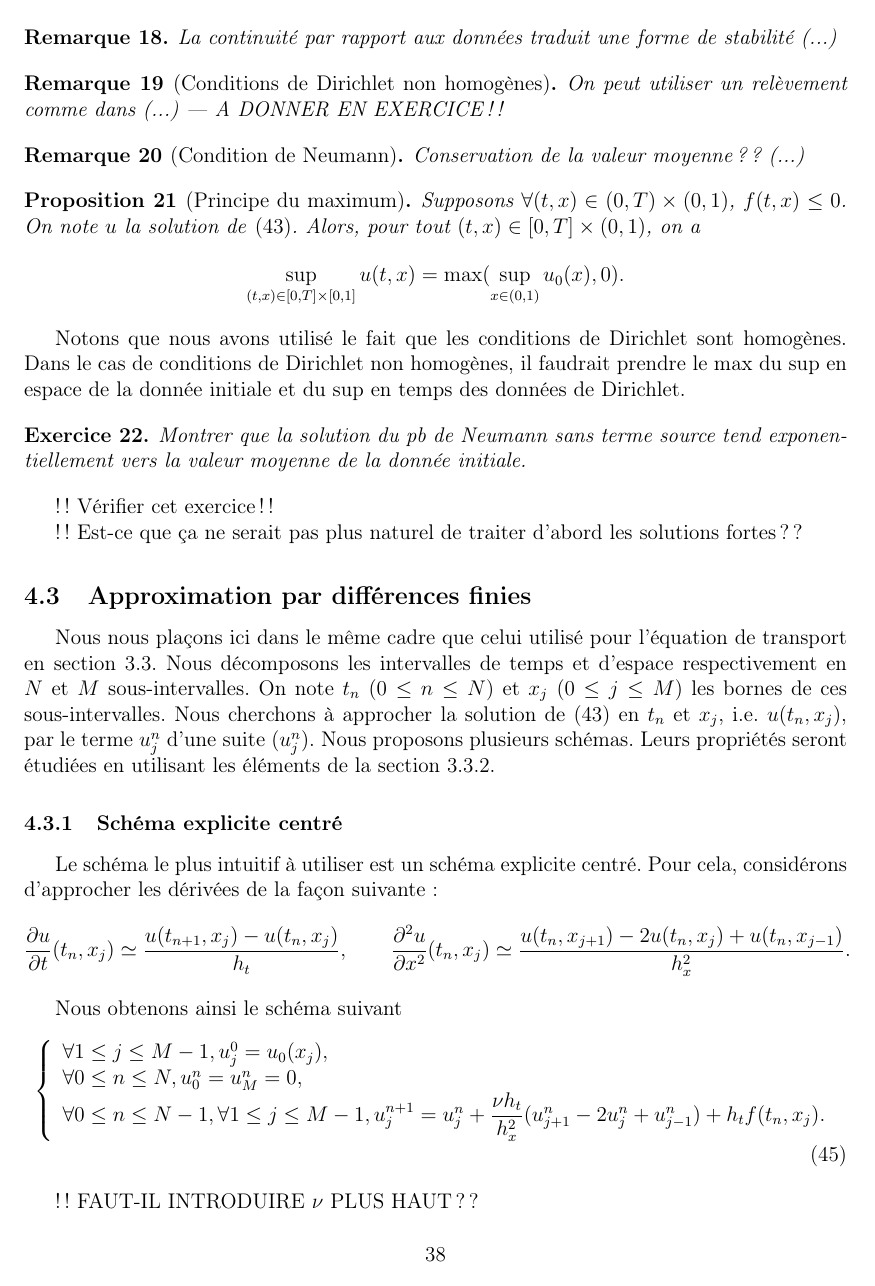
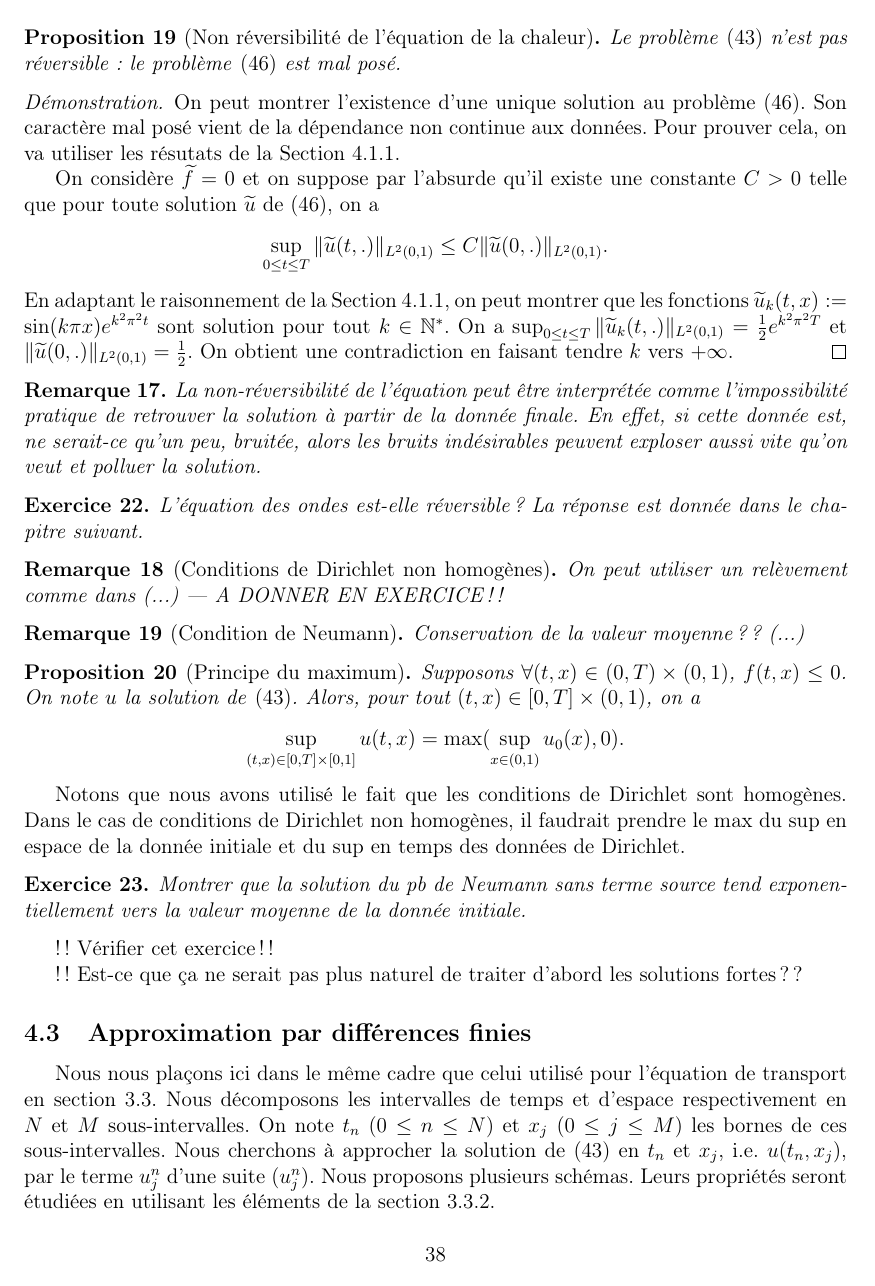
Before and after one commit to gdelay/cours_agreg, a LaTeX document (poly.tex): page 38 of 53. The pictures show the PDF file poly.pdf that the author committed with the source.

Commit message:
chaleur : unicite + non-reversibilite

```diff
--- a/poly.tex
+++ b/poly.tex
@@ -2913,3 +2895,5 @@ proposition~\ref{prop:chal_sol_faibles}.
   \end{align*}
   On int\`egre selon $t$, ce qui donne
   \begin{align*}
+    \| u(t,\cdot) \|_{L^2(\Omega)}^2 + \frac12 \| \partial_x u \|_{L^2(0,t;L^2(0,1))}^2
+    \leq \| u_0 \|_{L^2(\Omega)}^2 + \| f \|_{L^2((0,t) \times \Omega)}^2 .
@@ -2917,4 +2900,19 @@ proposition~\ref{prop:chal_sol_faibles}.
   \end{align*}
-  On obtient le r\'esultat en prenant le $\sup$ sur $t$.
+  On obtient la borne sur $\sup_{t \in [0,T]} \| u(t,.) \|_{L^2(0,1)}$ en prenant le $\sup$ sur $t$
+  et la borne sur $\frac12 \| \partial_x u \|_{L^2(0,T;L^2(0,1))}^2$ en prenant $t=T$.
 \end{proof}
 
+
+On peut utiliser ce r\'esultat pour montrer l'existence d'une unique solution faible
+au probl\`eme de Chaleur-Dirichlet.
+
+
+\begin{proposition}
+  \label{prop:chal_sol_faibles}
+  Le probl\`eme~\eqref{eq:chaleur_Dir} est bien pos\'e:
+  si $f \in L^2(0,T;L^2(0,1))$ et $u_0 \in L^2(0,1)$,
+  alors il existe une unique solution $u$
+  dans $C^0([0,T];L^2(0,1)) \cap L^2(0,T;H_0^1(0,1))$
+  et cette solution d\'epend contin\^ument des donn\'ees d'apr\`es
+  l'estim\'ee~\eqref{eq:chaleur_continuite_donnees}.
+\end{proposition}
@@ -2920,0 +2928 @@ proposition~\ref{prop:chal_sol_faibles}.
+dans $C^0([0,T];L^2(0,1)) \cap L^2(0,T;H_0^1(0,1))$
@@ -2920,0 +2937,6 @@ proposition~\ref{prop:chal_sol_faibles}.
+et $\tu(t,x) := u(T-t,x)$.
+La fonction $\tu$ v\'erifie l'\'equation de la chaleur r\'etrograde:
+\begin{equation}
+  \label{eq:chaleur_retro}
+  \text{Trouver $\tu : (0,T) \times (0,1)$ v\'erifiant }
+  \left\{
@@ -2920,0 +2951,28 @@ proposition~\ref{prop:chal_sol_faibles}.
+    \end{array}
+  \right.
+\end{equation}
+o\`u $\tf(t,x) := f(T-t,x)$ et $u_T(x) := u(T,x)$.
+Ce probl\`eme est mal pos\'e, on dit alors que l'\'equation de la chaleur n'est pas r\'eversible.
+
+
+\begin{proposition}[Non r\'eversibilit\'e de l'\'equation de la chaleur]
+  Le probl\`eme~\eqref{eq:chaleur_Dir} n'est pas r\'eversible:
+  le probl\`eme~\eqref{eq:chaleur_retro} est mal pos\'e.
+\end{proposition}
+
+\begin{proof}
+  On peut montrer l'existence d'une unique solution au probl\`eme~\eqref{eq:chaleur_retro}.
+  Son caract\`ere mal pos\'e vient de la d\'ependance non continue aux donn\'ees.
+  Pour prouver cela, on va utiliser les r\'esutats de la Section~\ref{subsubsec:chal_born}.
+
+  On consid\`ere $\tf = 0$ et on suppose par l'absurde qu'il existe une constante $C>0$ telle que
+  pour toute solution $\tu$ de~\eqref{eq:chaleur_retro}, on a
+  \begin{align*}
+    \sup_{0 \leq t \leq T} \| \tu(t,.) \|_{L^2(0,1)} \leq C \| \tu(0,.) \|_{L^2(0,1)} .
+  \end{align*}
+  En adaptant le raisonnement de la Section~\ref{subsubsec:chal_born}, on peut montrer que
+  les fonctions $\tu_k (t,x) := \sin(k\pi x) e^{k^2 \pi^2 t}$ sont solution pour tout $k \in \N^*$.
+  On a $\sup_{0 \leq t \leq T} \| \tu_k(t,.) \|_{L^2(0,1)} = \frac12 e^{k^2 \pi^2 T}$ et
+  $\| \tu(0,.) \|_{L^2(0,1)} = \frac12$. On obtient une contradiction en faisant tendre $k$
+  vers $+ \infty$.
+\end{proof}
@@ -2921 +2981,5 @@ proposition~\ref{prop:chal_sol_faibles}.
 \begin{remark}
+  La non-r\'eversibilit\'e de l'\'equation peut \^etre interpr\'et\'ee comme l'impossibilit\'e
+  pratique de retrouver la solution \`a partir de la donn\'ee finale.
+  En effet, si cette donn\'ee est, ne serait-ce qu'un peu, bruit\'ee, alors les bruits
+  ind\'esirables peuvent exploser aussi vite qu'on veut et polluer la solution.
@@ -2925,7 +2986,2 @@ proposition~\ref{prop:chal_sol_faibles}.
 \end{remark}
 
-\begin{proposition}[Effet r\'egularisant de l'\'equation de la chaleur]
-  Si $u \in C^2(]0,T] \times ]0,1[)$ est solution de
-  $\dfrac{\partial u}{\partial t} - \dfrac{\partial^2 u}{\partial x^2} = 0$,
-  alors $u \in C^{\infty}(]0,T] \times ]0,1[)$.
-\end{proposition}
@@ -2957,7 +2988,7 @@ Voir Figure (...) !! TODO !!
-\begin{remark}
-  La continuit\'e par rapport aux donn\'ees traduit une forme de stabilit\'e
-  (...)
-\end{remark}
+\begin{exercise}
+  L'\'equation des ondes est-elle r\'eversible ?
+  La r\'eponse est donn\'ee dans le chapitre suivant.
+\end{exercise}
 
 \begin{remark}[Conditions de Dirichlet non homog\`enes]
   On peut utiliser un rel\`evement comme dans (...) --- A DONNER EN EXERCICE !!
```
Also changed, not shown: def.tex (+1 -0 lines), poly.pdf, poly.tex (110 more changed lines).
